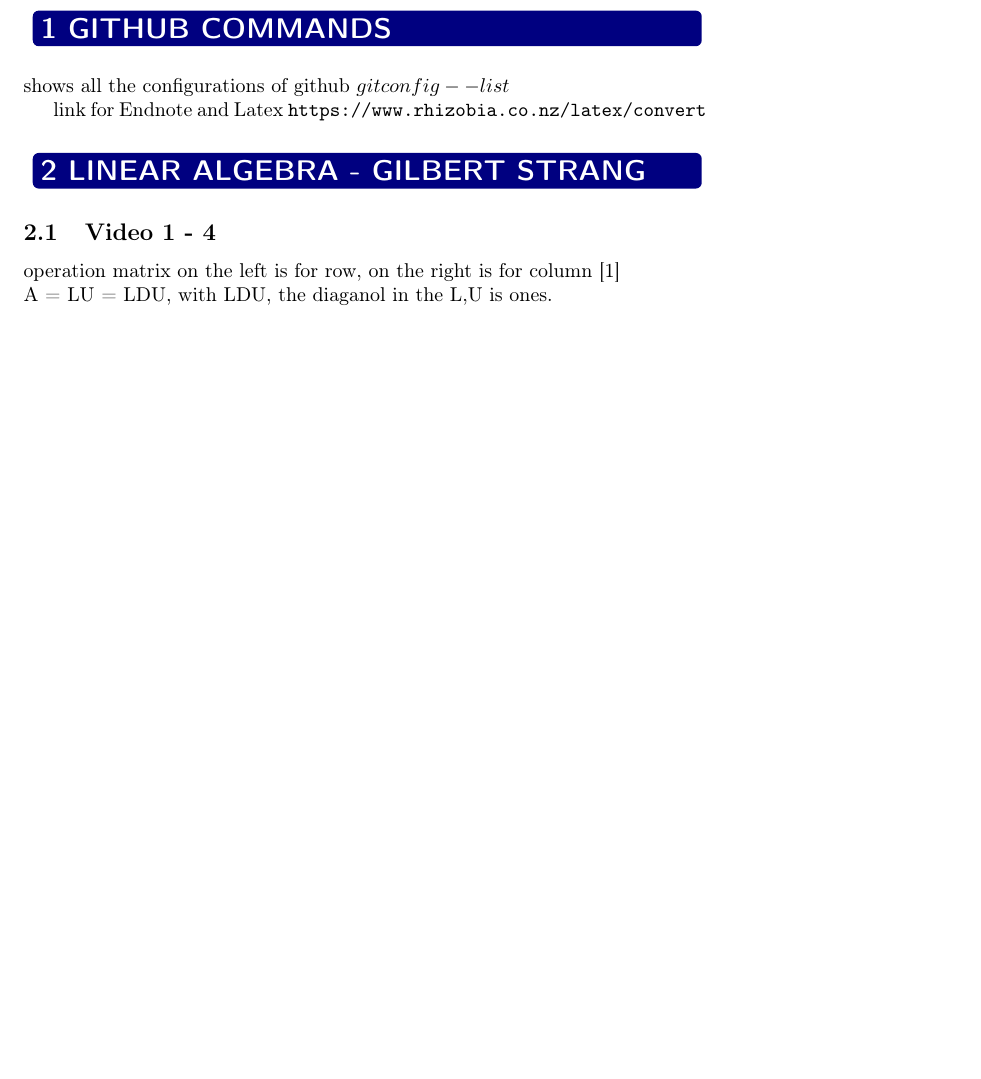
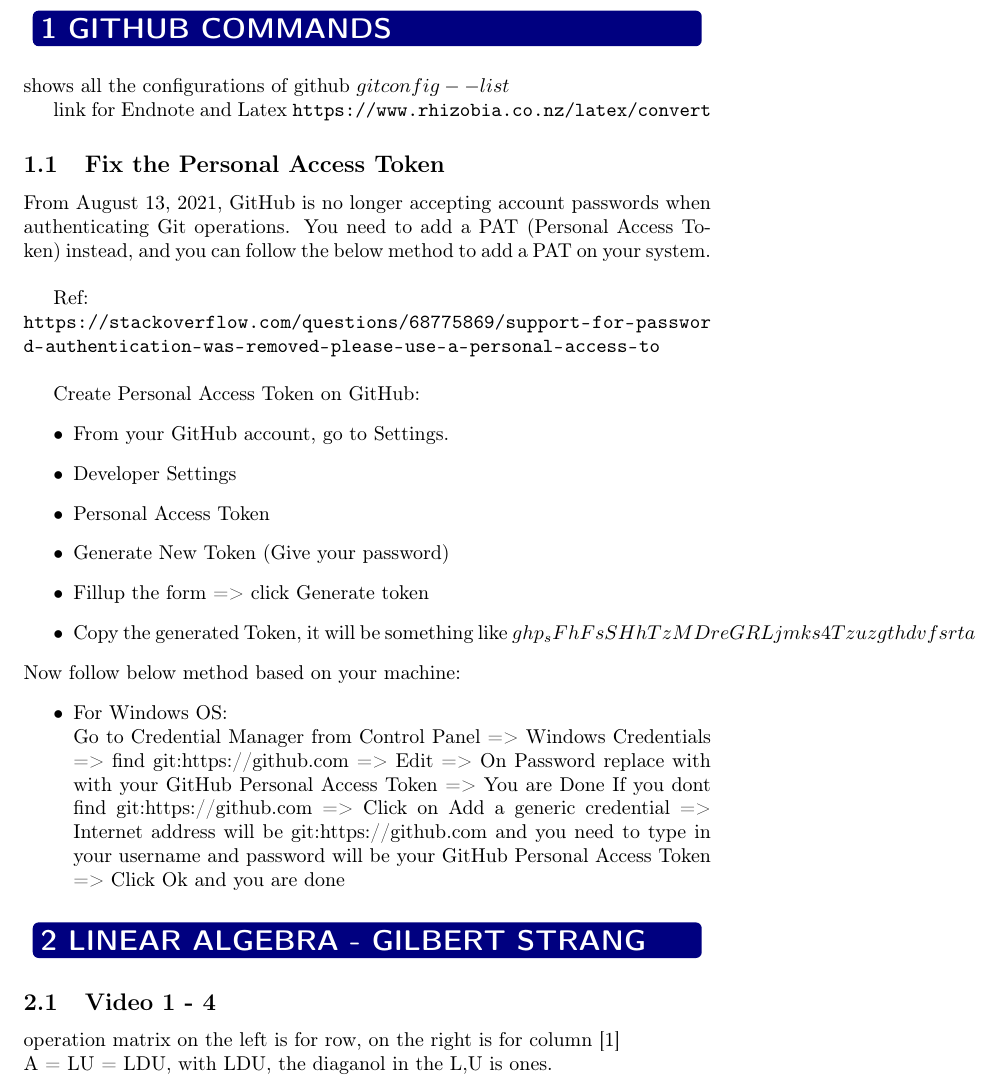
Before and after one commit to alexbean13/study_notes, a LaTeX document (daily_study_notes.tex, which reads github_commands.tex): part of page 3 of 24 before the commit and part of page 3 of 25 after it, cut so that both start at the same text, the shorter picture padded with empty space. Compiled offline with pdfLaTeX; a LaTeX package or settings file that is missing is left out.

Commit message:
add the note for the git settings Personal Access Token

```diff
--- a/daily_study_notes.tex
+++ b/daily_study_notes.tex
@@ -10,11 +10,12 @@
 \usepackage{mathtools} % for 'bmatrix*' env.; loads 'amsmath' package automatically
 % \usepackage{natbib}
 \usepackage{graphicx}
-\usepackage{url}
+\usepackage{xurl}
 \graphicspath{ {./images/} }
 % custom section
 \usepackage{tikz}
 \usepackage[explicit]{titlesec}
+\usepackage{enumitem}
 \usepackage{pythontex}
 \usepackage{biblatex} %Imports biblatex package
 \bibliography{endnote_export2_bib}
--- a/github_commands.tex
+++ b/github_commands.tex
@@ -4,3 +4,32 @@ $git config --list$
 
 link for Endnote and Latex
 \path{https://www.rhizobia.co.nz/latex/convert}
+
+\subsection{Fix the Personal Access Token}
+From August 13, 2021, GitHub is no longer accepting account passwords
+when authenticating Git operations.
+You need to add a PAT (Personal Access Token) instead,
+and you can follow the below method to add a PAT on your system.\\
+
+Ref:\\
+\url{https://stackoverflow.com/questions/68775869/support-for-password-authentication-was-removed-please-use-a-personal-access-to}\\
+
+Create Personal Access Token on GitHub:
+    \begin{itemize}
+        \item From your GitHub account, go to Settings.
+        \item Developer Settings
+        \item Personal Access Token
+        \item Generate New Token (Give your password)
+        \item Fillup the form => click Generate token
+        \item Copy the generated Token, it will be something like $ghp_sFhFsSHhTzMDreGRLjmks4Tzuzgthdvfsrta$
+    \end{itemize}
+    Now follow below method based on your machine:
+    \begin{itemize}
+        \item For Windows OS:\\
+                Go to Credential Manager from Control Panel =>
+                Windows Credentials =>
+                find git:https://github.com =>
+                Edit =>
+                On Password replace with with your GitHub Personal Access Token => You are Done
+                If you dont find git:https://github.com => Click on Add a generic credential => Internet address will be git:https://github.com and you need to type in your username and password will be your GitHub Personal Access Token => Click Ok and you are done
+    \end{itemize}
```
Also changed, not shown: daily_study_notes.pdf, 7 other files.
